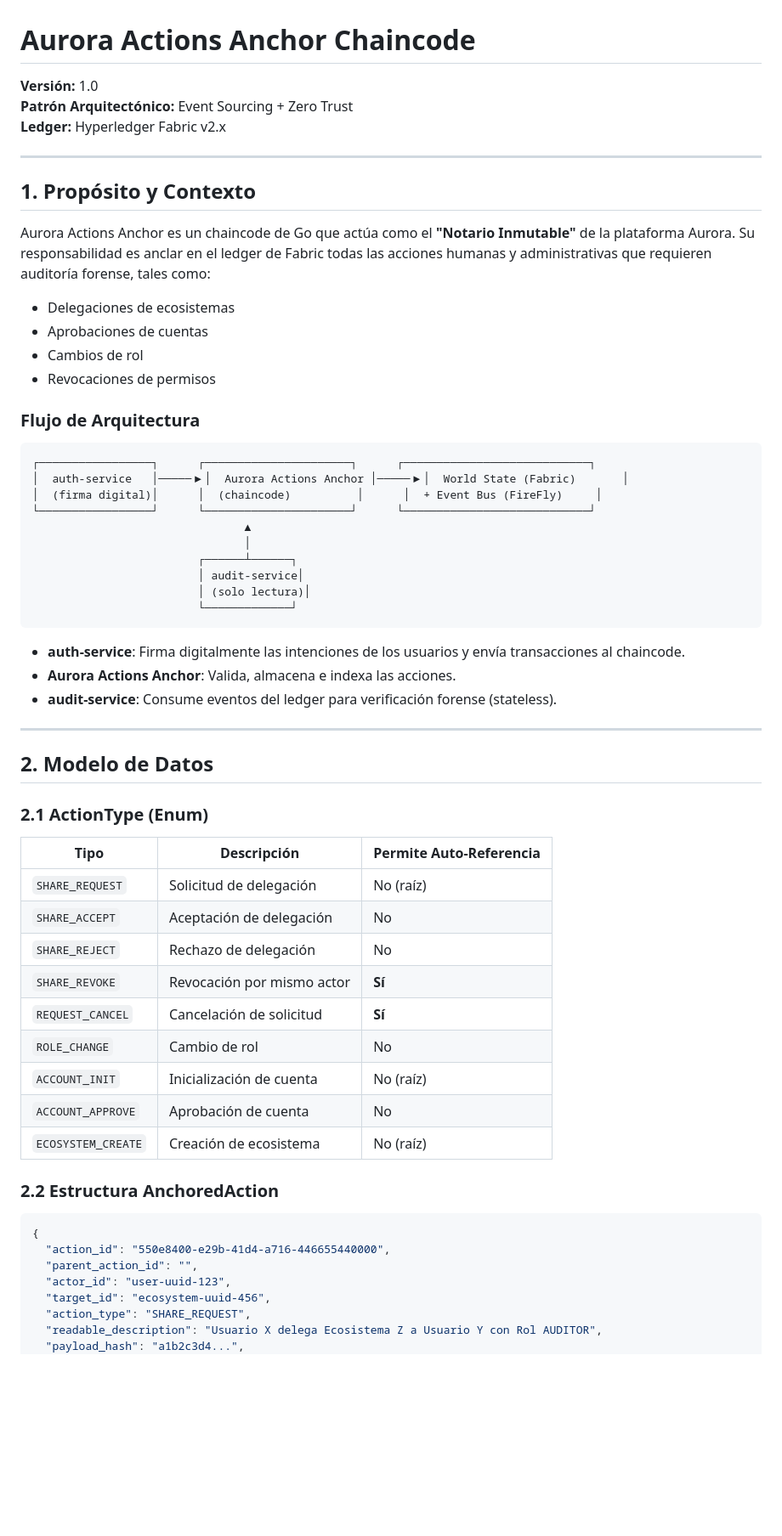
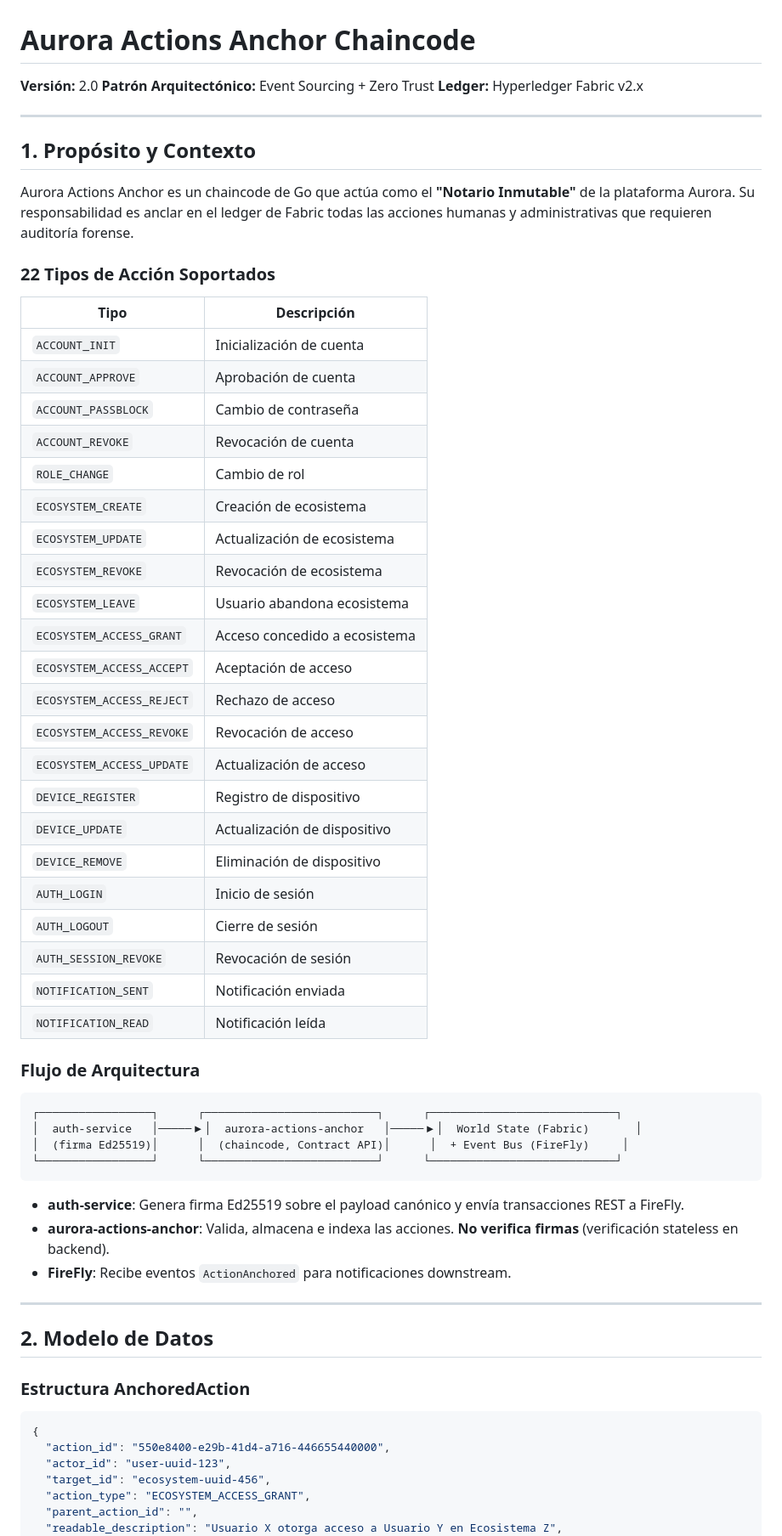
Before and after one commit to eromeroc97/TFG_AURORA_Blockchain, a Markdown page: chaincodes/README_aurora_actions_anchor.md, the part around one of its changes. Shown at 85% size. GitHub-like rendering; blank space fills up the shorter version.

````diff
--- a/chaincodes/README_aurora_actions_anchor.md
+++ b/chaincodes/README_aurora_actions_anchor.md
@@ -1,6 +1,6 @@
 # Aurora Actions Anchor Chaincode
 
-**Versión:** 1.0
+**Versión:** 2.0
 **Patrón Arquitectónico:** Event Sourcing + Zero Trust
 **Ledger:** Hyperledger Fabric v2.x
 
@@ -8,59 +8,60 @@
 
 ## 1. Propósito y Contexto
 
-Aurora Actions Anchor es un chaincode de Go que actúa como el **"Notario Inmutable"** de la plataforma Aurora. Su responsabilidad es anclar en el ledger de Fabric todas las acciones humanas y administrativas que requieren auditoría forense, tales como:
+Aurora Actions Anchor es un chaincode de Go que actúa como el **"Notario Inmutable"** de la plataforma Aurora. Su responsabilidad es anclar en el ledger de Fabric todas las acciones humanas y administrativas que requieren auditoría forense.
 
-- Delegaciones de ecosistemas
-- Aprobaciones de cuentas
-- Cambios de rol
-- Revocaciones de permisos
+### 22 Tipos de Acción Soportados
+
+| Tipo | Descripción |
+|------|-------------|
+| `ACCOUNT_INIT` | Inicialización de cuenta |
+| `ACCOUNT_APPROVE` | Aprobación de cuenta |
+| `ACCOUNT_PASSBLOCK` | Cambio de contraseña |
+| `ACCOUNT_REVOKE` | Revocación de cuenta |
+| `ROLE_CHANGE` | Cambio de rol |
+| `ECOSYSTEM_CREATE` | Creación de ecosistema |
+| `ECOSYSTEM_UPDATE` | Actualización de ecosistema |
+| `ECOSYSTEM_REVOKE` | Revocación de ecosistema |
+| `ECOSYSTEM_LEAVE` | Usuario abandona ecosistema |
+| `ECOSYSTEM_ACCESS_GRANT` | Acceso concedido a ecosistema |
+| `ECOSYSTEM_ACCESS_ACCEPT` | Aceptación de acceso |
+| `ECOSYSTEM_ACCESS_REJECT` | Rechazo de acceso |
+| `ECOSYSTEM_ACCESS_REVOKE` | Revocación de acceso |
+| `ECOSYSTEM_ACCESS_UPDATE` | Actualización de acceso |
+| `DEVICE_REGISTER` | Registro de dispositivo |
+| `DEVICE_UPDATE` | Actualización de dispositivo |
+| `DEVICE_REMOVE` | Eliminación de dispositivo |
+| `AUTH_LOGIN` | Inicio de sesión |
+| `AUTH_LOGOUT` | Cierre de sesión |
+| `AUTH_SESSION_REVOKE` | Revocación de sesión |
+| `NOTIFICATION_SENT` | Notificación enviada |
+| `NOTIFICATION_READ` | Notificación leída |
 
 ### Flujo de Arquitectura
 
 ```
-┌─────────────────┐      ┌──────────────────────┐      ┌────────────────────────────┐
-│  auth-service   │─────▶│  Aurora Actions Anchor │─────▶│  World State (Fabric)       │
-│  (firma digital)│      │  (chaincode)          │      │  + Event Bus (FireFly)     │
-└─────────────────┘      └──────────────────────┘      └────────────────────────────┘
-                                ▲
-                                │
-                         ┌──────┴──────┐
-                         │ audit-service│
-                         │ (solo lectura)│
-                         └─────────────┘
+┌─────────────────┐      ┌──────────────────────────┐      ┌────────────────────────────┐
+│  auth-service   │─────▶│  aurora-actions-anchor   │─────▶│  World State (Fabric)       │
+│  (firma Ed25519)│      │  (chaincode, Contract API)│      │  + Event Bus (FireFly)     │
+└─────────────────┘      └──────────────────────────┘      └────────────────────────────┘
 ```
 
-- **auth-service**: Firma digitalmente las intenciones de los usuarios y envía transacciones al chaincode.
-- **Aurora Actions Anchor**: Valida, almacena e indexa las acciones.
-- **audit-service**: Consume eventos del ledger para verificación forense (stateless).
+- **auth-service**: Genera firma Ed25519 sobre el payload canónico y envía transacciones REST a FireFly.
+- **aurora-actions-anchor**: Valida, almacena e indexa las acciones. **No verifica firmas** (verificación stateless en backend).
+- **FireFly**: Recibe eventos `ActionAnchored` para notificaciones downstream.
 
 ---
 
 ## 2. Modelo de Datos
 
-### 2.1 ActionType (Enum)
-
-| Tipo | Descripción | Permite Auto-Referencia |
-|------|-------------|------------------------|
-| `SHARE_REQUEST` | Solicitud de delegación | No (raíz) |
-| `SHARE_ACCEPT` | Aceptación de delegación | No |
-| `SHARE_REJECT` | Rechazo de delegación | No |
-| `SHARE_REVOKE` | Revocación por mismo actor | **Sí** |
-| `REQUEST_CANCEL` | Cancelación de solicitud | **Sí** |
-| `ROLE_CHANGE` | Cambio de rol | No |
-| `ACCOUNT_INIT` | Inicialización de cuenta | No (raíz) |
-| `ACCOUNT_APPROVE` | Aprobación de cuenta | No |
-| `ECOSYSTEM_CREATE` | Creación de ecosistema | No (raíz) |
-
-### 2.2 Estructura AnchoredAction
+### Estructura AnchoredAction
 
 ```json
 {
   "action_id": "550e8400-e29b-41d4-a716-446655440000",
-  "parent_action_id": "",
   "actor_id": "user-uuid-123",
   "target_id": "ecosystem-uuid-456",
-  "action_type": "SHARE_REQUEST",
-  "readable_description": "Usuario X delega Ecosistema Z a Usuario Y con Rol AUDITOR",
-  "payload_hash": "a1b2c3d4...",
+  "action_type": "ECOSYSTEM_ACCESS_GRANT",
+  "parent_action_id": "",
+  "readable_description": "Usuario X otorga acceso a Usuario Y en Ecosistema Z",
   "signature": "MEUCIQD...",
````
Also changed, not shown: other parts of chaincodes/README_aurora_actions_anchor.md (+148 -106 lines).
